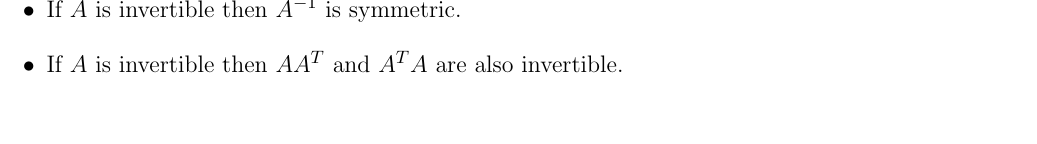
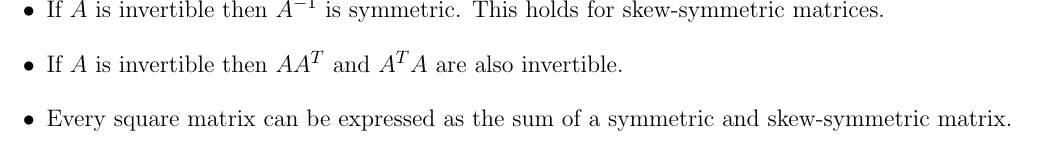
Before and after one commit to emilyhorsman/math, a LaTeX document (1zc3.tex): part of page 7 of 7, cut so that both start at the same text. The pictures show the PDF file 1zc3.pdf that the author committed with the source.

Commit message:
Add addenda from 1.7 exercises

```diff
--- a/1zc3.tex
+++ b/1zc3.tex
@@ -314,11 +314,12 @@ These theorems apply only to homogeneous linear systems (HLS).
 
 If $A$ and $B$ are symmetric with the same size and $k$ is a scalar constant then the following theorems hold.
 \begin{itemize}
-    \item $A \pm B$ is symmetric.
-    \item $kA$ is symmetric.
-    \item $AB$ is symmetric if $A$ and $B$ commute.
-    \item If $A$ is invertible then $A^{-1}$ is symmetric.
+    \item $A \pm B$ is symmetric. This holds for skew-symmetric matrices.
+    \item $kA$ is symmetric. This holds for skew-symmetric matrices.
+    \item $AB$ is symmetric if $A$ and $B$ commute. This does not hold for skew-symmetric matrices.
+    \item If $A$ is invertible then $A^{-1}$ is symmetric. This holds for skew-symmetric matrices.
     \item If $A$ is invertible then $AA^T$ and $A^TA$ are also invertible.
+    \item Every square matrix can be expressed as the sum of a symmetric and skew-symmetric matrix.
 \end{itemize}
 
 
```
Also changed, not shown: 1zc3.pdf.
